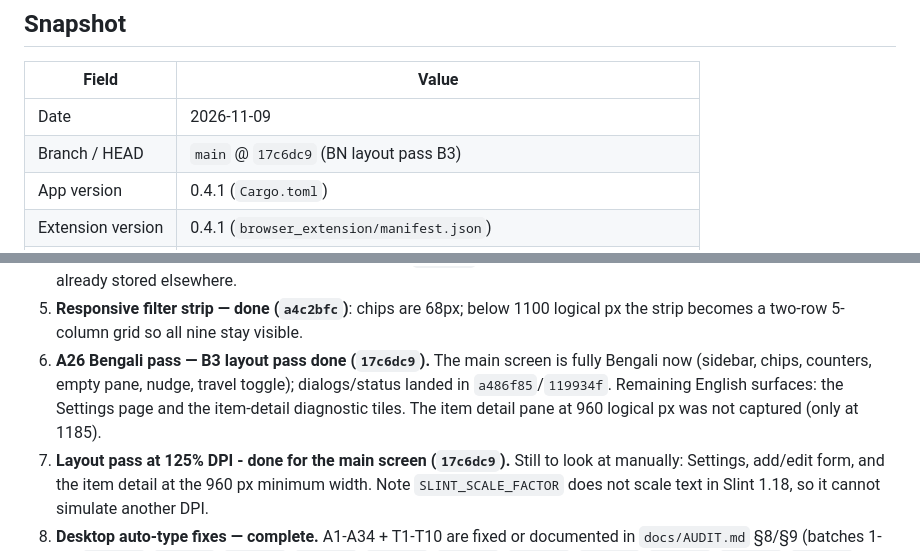
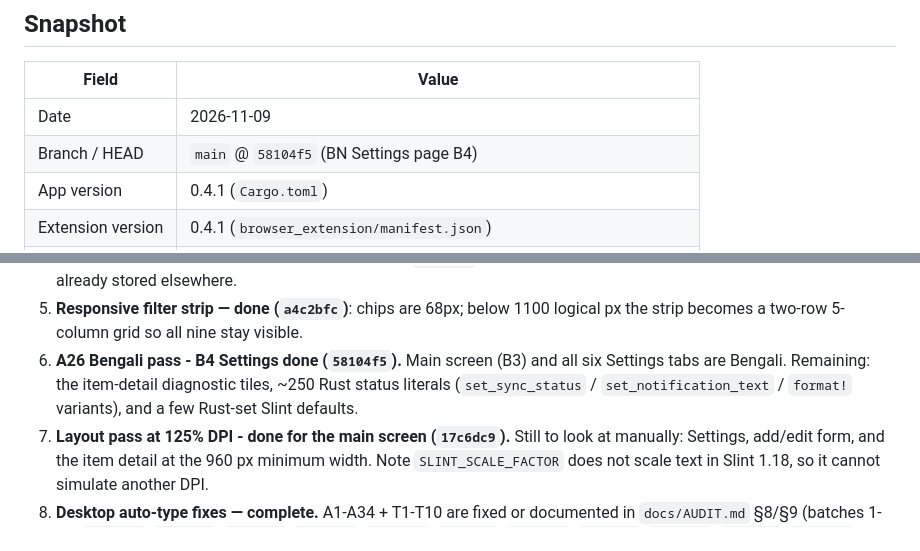
Before and after one commit to zjhasan13/phantom_vault, a Markdown page: docs/SESSION_STATE.md, 2 parts joined by grey strips. Rendered like a GitHub page.

Commit message:
docs: record the Bengali Settings batch (58104f5)

```diff
--- a/docs/SESSION_STATE.md
+++ b/docs/SESSION_STATE.md
@@ -10,7 +10,7 @@
 | Field | Value |
 |---|---|
 | Date | 2026-11-09 |
-| Branch / HEAD | `main` @ `17c6dc9` (BN layout pass B3) |
+| Branch / HEAD | `main` @ `58104f5` (BN Settings page B4) |
 | App version | 0.4.1 (`Cargo.toml`) |
 | Extension version | 0.4.1 (`browser_extension/manifest.json`) |
 | Installer present | `installer-output/PhantomVault-Setup-0.4.1.exe` (20,582,400 bytes) |
@@ -112,11 +126,10 @@ Run Rust gates with `-j 1`; see "Known traps".
    N other item(s)" chip when the PAN / email is already stored elsewhere.
 5. **Responsive filter strip — done (`a4c2bfc`)**: chips are 68px; below 1100
    logical px the strip becomes a two-row 5-column grid so all nine stay visible.
-6. **A26 Bengali pass — B3 layout pass done (`17c6dc9`).** The main screen is
-   fully Bengali now (sidebar, chips, counters, empty pane, nudge, travel
-   toggle); dialogs/status landed in `a486f85`/`119934f`. Remaining English
-   surfaces: the Settings page and the item-detail diagnostic tiles. The item
-   detail pane at 960 logical px was not captured (only at 1185).
+6. **A26 Bengali pass - B4 Settings done (`58104f5`).** Main screen (B3) and all
+   six Settings tabs are Bengali. Remaining: the item-detail diagnostic tiles,
+   ~250 Rust status literals (`set_sync_status` / `set_notification_text` /
+   `format!` variants), and a few Rust-set Slint defaults.
 7. **Layout pass at 125% DPI - done for the main screen (`17c6dc9`).**
    Still to look at manually: Settings, add/edit form, and the item detail at the
    960 px minimum width. Note `SLINT_SCALE_FACTOR` does not scale text in Slint
```
Also changed, not shown: other parts of docs/SESSION_STATE.md (+15 -1 lines), docs/FEATURE_LEDGER.md (+1 -0 lines).
